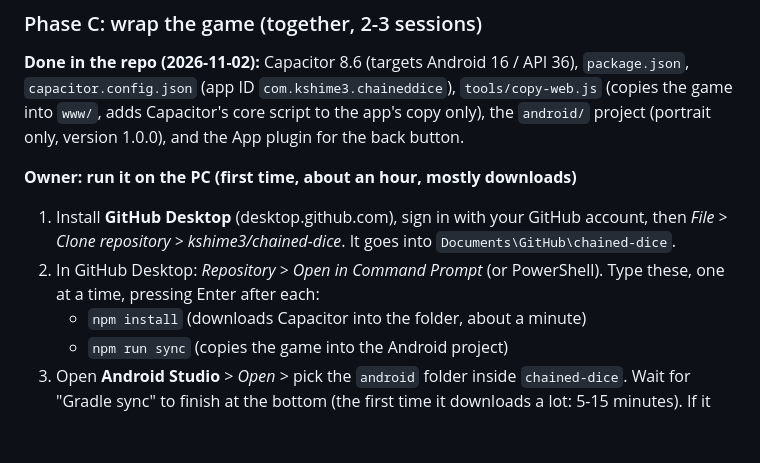
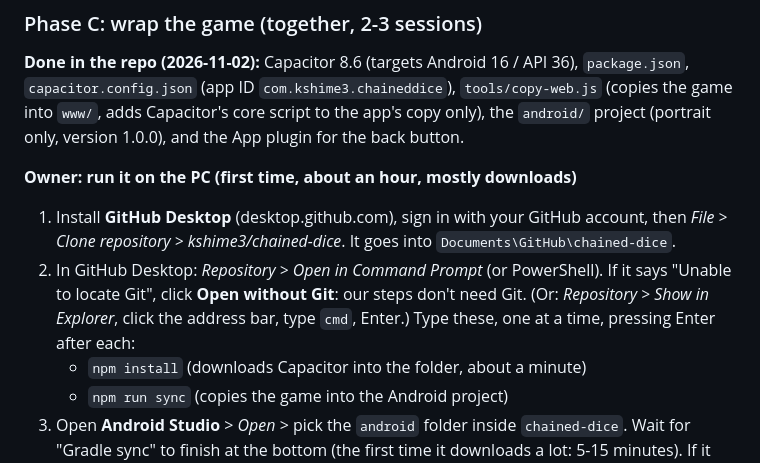
Before and after one commit to kshime3/chained-dice, a Markdown page: docs/ANDROID.md, the part around the change. Rendered like a GitHub page; blank space fills up the shorter version.

Commit message:
Android plan: what to do when GitHub Desktop can't find Git
Co-Authored-By: Claude Opus 5.5 <noreply@anthropic.com>
Claude-Session: https://claude.ai/code/session_01HBGJ77ScWJABrg8a8a9mqT

```diff
--- a/docs/ANDROID.md
+++ b/docs/ANDROID.md
@@ -46,7 +46,7 @@ Each phase ends with a short check-in, like our milestones. **Who** says who doe
 
 **Owner: run it on the PC (first time, about an hour, mostly downloads)**
 1. Install **GitHub Desktop** (desktop.github.com), sign in with your GitHub account, then *File > Clone repository > kshime3/chained-dice*. It goes into `Documents\GitHub\chained-dice`.
-2. In GitHub Desktop: *Repository > Open in Command Prompt* (or PowerShell). Type these, one at a time, pressing Enter after each:
+2. In GitHub Desktop: *Repository > Open in Command Prompt* (or PowerShell). If it says "Unable to locate Git", click **Open without Git**: our steps don't need Git. (Or: *Repository > Show in Explorer*, click the address bar, type `cmd`, Enter.) Type these, one at a time, pressing Enter after each:
    - `npm install` (downloads Capacitor into the folder, about a minute)
    - `npm run sync` (copies the game into the Android project)
 3. Open **Android Studio** > *Open* > pick the `android` folder inside `chained-dice`. Wait for "Gradle sync" to finish at the bottom (the first time it downloads a lot: 5-15 minutes). If it offers to install an SDK platform or tools, say yes.
```
